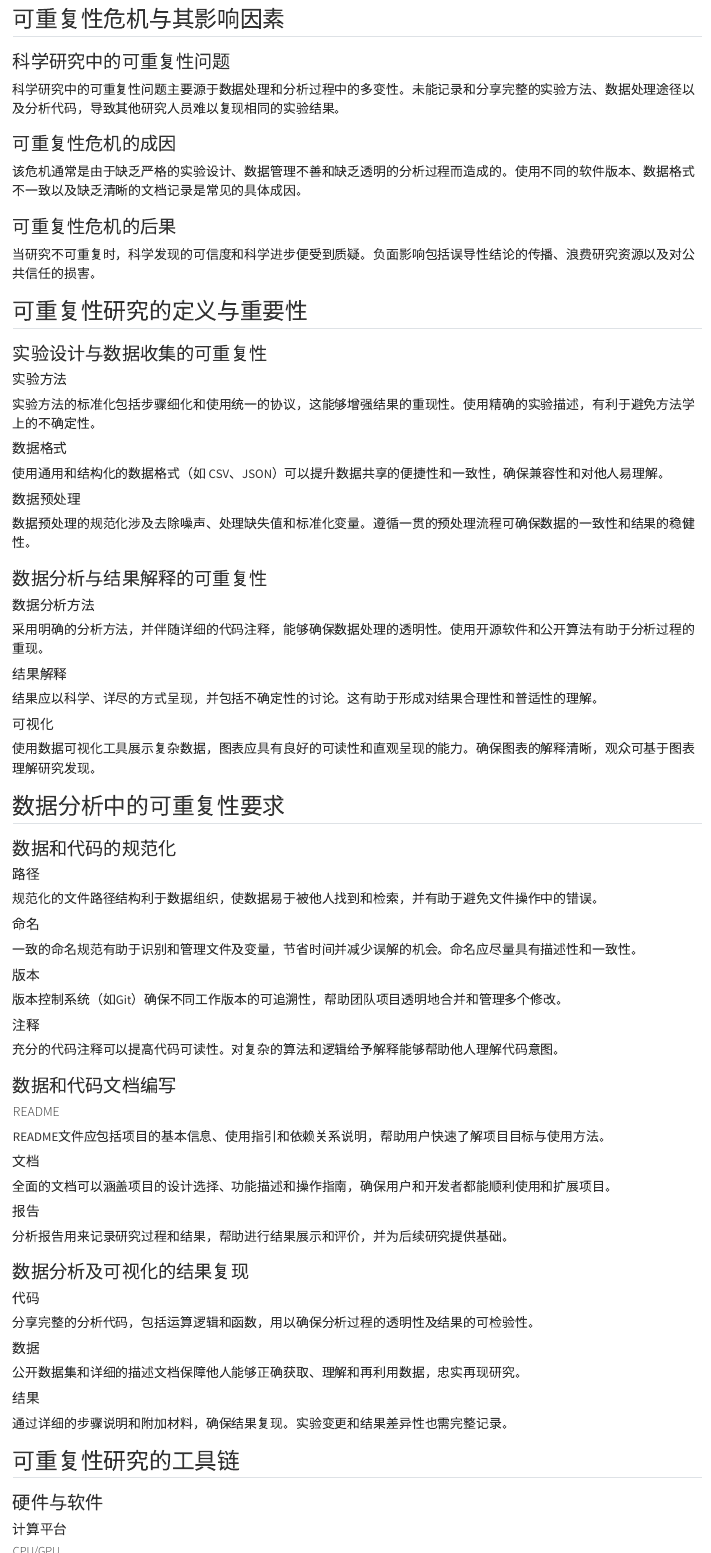
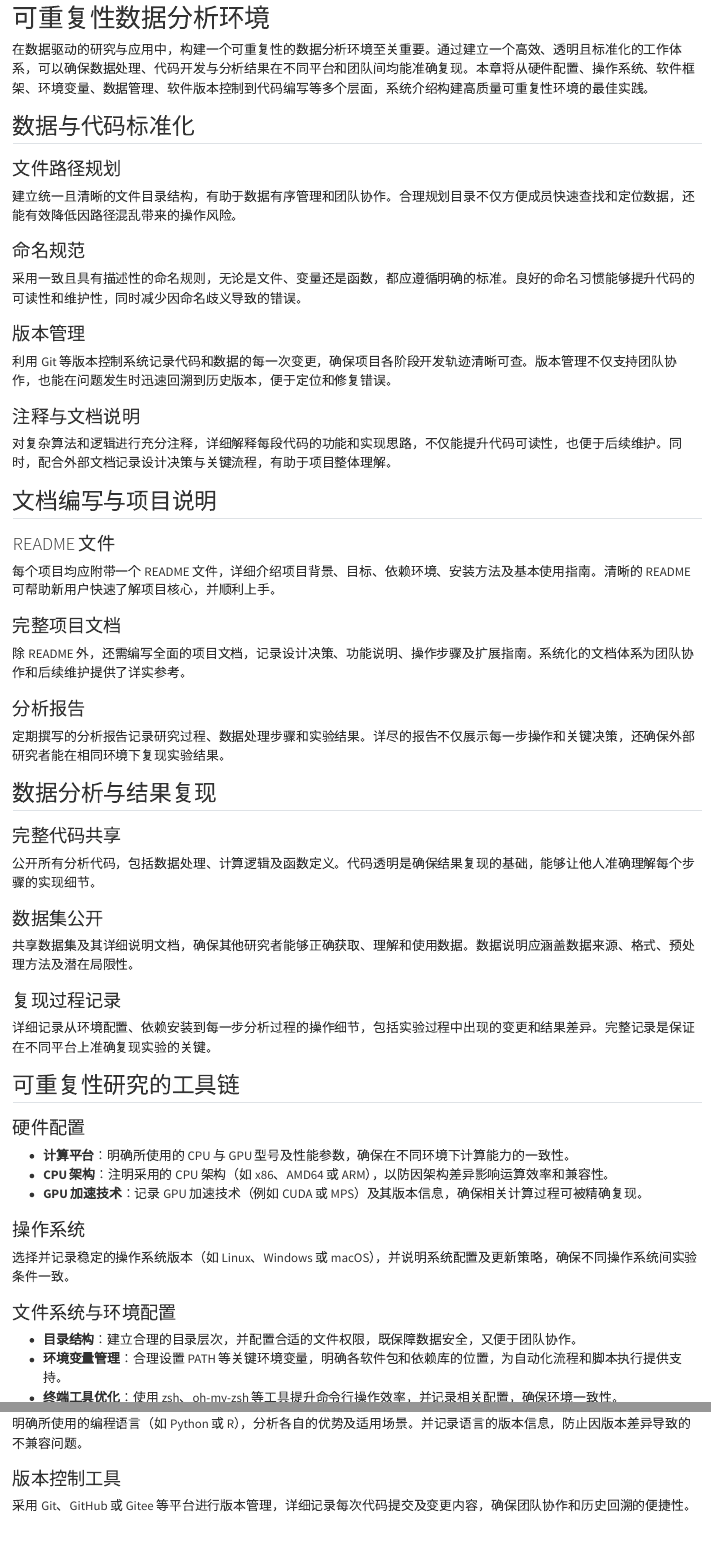
Before and after one commit to manman925/hxm, a Quarto document (reproducible-data-analysis-environment.qmd): the page in a window 1100 px wide, from 130 px down before the commit and from 10 px down after it, and a second part further down, joined at a grey line. Rendered offline with R 4.5, knitr and Pandoc in place of Quarto, with nearby package versions.

Commit message:
update reproducible env

````diff
--- a/reproducible-data-analysis-environment.qmd
+++ b/reproducible-data-analysis-environment.qmd
@@ -1,149 +1,96 @@
-# 可重复的数据分析环境
+# 可重复性数据分析环境
 
-本章节介绍如何建立一个标准化的、跨平台的可重复数据分析环境，提供有关工具和技术的具体指导，以确保科学研究的数据处理和分析能够被他人重新实现和验证。这包括从计算机硬件选择到软件工具的安装和使用的各个方面。
+在数据驱动的研究与应用中，构建一个可重复性的数据分析环境至关重要。通过建立一个高效、透明且标准化的工作体系，可以确保数据处理、代码开发与分析结果在不同平台和团队间均能准确复现。本章将从硬件配置、操作系统、软件框架、环境变量、数据管理、软件版本控制到代码编写等多个层面，系统介绍构建高质量可重复性环境的最佳实践。
 
-## 可重复性危机与其影响因素
 
-### 科学研究中的可重复性问题
+## 数据与代码标准化
 
-科学研究中的可重复性问题主要源于数据处理和分析过程中的多变性。未能记录和分享完整的实验方法、数据处理途径以及分析代码，导致其他研究人员难以复现相同的实验结果。
+### 文件路径规划
 
-### 可重复性危机的成因
+建立统一且清晰的文件目录结构，有助于数据有序管理和团队协作。合理规划目录不仅方便成员快速查找和定位数据，还能有效降低因路径混乱带来的操作风险。
 
-该危机通常是由于缺乏严格的实验设计、数据管理不善和缺乏透明的分析过程而造成的。使用不同的软件版本、数据格式不一致以及缺乏清晰的文档记录是常见的具体成因。
+### 命名规范
 
-### 可重复性危机的后果
+采用一致且具有描述性的命名规则，无论是文件、变量还是函数，都应遵循明确的标准。良好的命名习惯能够提升代码的可读性和维护性，同时减少因命名歧义导致的错误。
 
-当研究不可重复时，科学发现的可信度和科学进步便受到质疑。负面影响包括误导性结论的传播、浪费研究资源以及对公共信任的损害。
+### 版本管理
 
-## 可重复性研究的定义与重要性
+利用 Git 等版本控制系统记录代码和数据的每一次变更，确保项目各阶段开发轨迹清晰可查。版本管理不仅支持团队协作，也能在问题发生时迅速回溯到历史版本，便于定位和修复错误。
 
-### 实验设计与数据收集的可重复性
+### 注释与文档说明
 
-#### 实验方法
+对复杂算法和逻辑进行充分注释，详细解释每段代码的功能和实现思路，不仅能提升代码可读性，也便于后续维护。同时，配合外部文档记录设计决策与关键流程，有助于项目整体理解。
 
-实验方法的标准化包括步骤细化和使用统一的协议，这能够增强结果的重现性。使用精确的实验描述，有利于避免方法学上的不确定性。
 
-#### 数据格式
+## 文档编写与项目说明
 
-使用通用和结构化的数据格式（如 CSV、JSON）可以提升数据共享的便捷性和一致性，确保兼容性和对他人易理解。
+### README 文件
 
-#### 数据预处理
+每个项目均应附带一个 README 文件，详细介绍项目背景、目标、依赖环境、安装方法及基本使用指南。清晰的 README 可帮助新用户快速了解项目核心，并顺利上手。
 
-数据预处理的规范化涉及去除噪声、处理缺失值和标准化变量。遵循一贯的预处理流程可确保数据的一致性和结果的稳健性。
+### 完整项目文档
 
-### 数据分析与结果解释的可重复性
+除 README 外，还需编写全面的项目文档，记录设计决策、功能说明、操作步骤及扩展指南。系统化的文档体系为团队协作和后续维护提供了详实参考。
 
-#### 数据分析方法
+### 分析报告
 
-采用明确的分析方法，并伴随详细的代码注释，能够确保数据处理的透明性。使用开源软件和公开算法有助于分析过程的重现。
+定期撰写的分析报告记录研究过程、数据处理步骤和实验结果。详尽的报告不仅展示每一步操作和关键决策，还确保外部研究者能在相同环境下复现实验结果。
 
-#### 结果解释
 
-结果应以科学、详尽的方式呈现，并包括不确定性的讨论。这有助于形成对结果合理性和普适性的理解。
+## 数据分析与结果复现
 
-#### 可视化
+### 完整代码共享
 
-使用数据可视化工具展示复杂数据，图表应具有良好的可读性和直观呈现的能力。确保图表的解释清晰，观众可基于图表理解研究发现。
+公开所有分析代码，包括数据处理、计算逻辑及函数定义。代码透明是确保结果复现的基础，能够让他人准确理解每个步骤的实现细节。
 
-## 数据分析中的可重复性要求
+### 数据集公开
 
-### 数据和代码的规范化
+共享数据集及其详细说明文档，确保其他研究者能够正确获取、理解和使用数据。数据说明应涵盖数据来源、格式、预处理方法及潜在局限性。
 
-#### 路径
+### 复现过程记录
 
-规范化的文件路径结构利于数据组织，使数据易于被他人找到和检索，并有助于避免文件操作中的错误。
+详细记录从环境配置、依赖安装到每一步分析过程的操作细节，包括实验过程中出现的变更和结果差异。完整记录是保证在不同平台上准确复现实验的关键。
 
-#### 命名
-
-一致的命名规范有助于识别和管理文件及变量，节省时间并减少误解的机会。命名应尽量具有描述性和一致性。
-
-#### 版本
-
-版本控制系统（如Git）确保不同工作版本的可追溯性，帮助团队项目透明地合并和管理多个修改。
-
-#### 注释
-
-充分的代码注释可以提高代码可读性。对复杂的算法和逻辑给予解释能够帮助他人理解代码意图。
-
-### 数据和代码文档编写
-
-#### README
-
-README文件应包括项目的基本信息、使用指引和依赖关系说明，帮助用户快速了解项目目标与使用方法。
-
-#### 文档
-
-全面的文档可以涵盖项目的设计选择、功能描述和操作指南，确保用户和开发者都能顺利使用和扩展项目。
-
-#### 报告
-
-分析报告用来记录研究过程和结果，帮助进行结果展示和评价，并为后续研究提供基础。
-
-### 数据分析及可视化的结果复现
-
-#### 代码
-
-分享完整的分析代码，包括运算逻辑和函数，用以确保分析过程的透明性及结果的可检验性。
-
-#### 数据
-
-公开数据集和详细的描述文档保障他人能够正确获取、理解和再利用数据，忠实再现研究。
-
-#### 结果
-
-通过详细的步骤说明和附加材料，确保结果复现。实验变更和结果差异性也需完整记录。
 
 ## 可重复性研究的工具链
 
-### 硬件与软件
+### 硬件配置
 
-#### 计算平台
-
-##### CPU/GPU
-
-#### CPU架构
-
-##### x86/AMD64/ARM
-
-#### GPU加速技术
-
-##### CUDA/MPS
+- **计算平台**：明确所使用的 CPU 与 GPU 型号及性能参数，确保在不同环境下计算能力的一致性。
+- **CPU 架构**：注明采用的 CPU 架构（如 x86、AMD64 或 ARM），以防因架构差异影响运算效率和兼容性。
+- **GPU 加速技术**：记录 GPU 加速技术（例如 CUDA 或 MPS）及其版本信息，确保相关计算过程可被精确复现。
 
 ### 操作系统
 
-##### Linux/Windows/MacOS
+选择并记录稳定的操作系统版本（如 Linux、Windows 或 macOS），并说明系统配置及更新策略，确保不同操作系统间实验条件一致。
 
-### 文件系统、权限与环境变量
+### 文件系统与环境配置
 
-#### 文件系统结构与导航
+- **目录结构**：建立合理的目录层次，并配置合适的文件权限，既保障数据安全，又便于团队协作。
+- **环境变量管理**：合理设置 PATH 等关键环境变量，明确各软件包和依赖库的位置，为自动化流程和脚本执行提供支持。
+- **终端工具优化**：使用 zsh、oh-my-zsh 等工具提升命令行操作效率，并记录相关配置，确保环境一致性。
 
-#### 文件权限管理
+### 编程语言选择
 
-#### 环境变量配置
+明确所使用的编程语言（如 Python 或 R），分析各自的优势及适用场景。并记录语言的版本信息，防止因版本差异导致的不兼容问题。
 
-#### PATH 变量管理
+### 版本控制工具
 
-### 终端及命令行
+采用 Git、GitHub 或 Gitee 等平台进行版本管理，详细记录每次代码提交及变更内容，确保团队协作和历史回溯的便捷性。
 
-#### 终端使用基础
+### 认证与安全管理
 
-##### 重定向
+- **SSH 与 API Key**：使用 SSH 协议和 API Key 实现安全的远程连接与数据传输。
+- **密钥管理**：详细记录 SSH 密钥的生成、管理和更新过程，确保远程访问和数据交互的安全可靠。
 
-#### 常用命令行工具
+### 软件包与依赖管理
 
-##### cp
+- **包管理工具**：借助 conda、renv 或操作系统自带的包管理器（如 apt、brew、winget）管理软件依赖，确保各软件包版本一致。
+- **源码编译安装**：在必要时通过源码编译安装软件，确保获得与项目需求完全匹配的功能和性能。
 
-**用途**：复制文件或目录。
+### 文档与协作工具
 
-**实例**：
-```bash
-cp source.txt destination.txt
-```
-解释：将 `source.txt` 文件复制为 `destination.txt`。如果 `destination.txt` 已存在，将被覆盖。
+采用 Markdown、Quarto 等工具撰写和管理项目文档，促进跨平台协作和版本控制，确保文档与代码始终保持同步更新。
 
-```bash
-cp -r source_dir/ destination_dir/
-```
-解释：递归复制目录 `source_dir` 到 `destination_dir`。
+### 现代开发工具
 
@@ -151,55 +98,2 @@ cp -r source_dir/ destination_dir/
 
-##### mv
 
-**用途**：移动或重命名文件/目录。
-
-**实例**：
-```bash
-mv oldname.txt newname.txt
-```
-解释：将文件 `oldname.txt` 重命名为 `newname.txt`。
-
-```bash
-mv file.txt /path/to/destination/
-```
-解释：将文件 `file.txt` 移动到指定路径 `/path/to/destination/`。
-
----
-
-##### rm
-
-**用途**：删除文件或目录。
-
-**实例**：
-
-```bash
-rm file.txt
-```
-解释：删除文件 `file.txt`。
-
-```bash
-rm -r directory/
-```
-解释：递归删除目录 `directory` 及其所有内容。
-
-**注意**：`rm` 操作不可逆，需谨慎。
-
----
-
-##### ls
-
-**用途**：列出目录内容。
-
-**实例**：
-```bash
-ls
-```
-解释：列出当前目录下的文件和目录。
-
-```bash
-ls -l
-```
-解释：以长格式显示文件信息，包括权限、所有者和大小。
-
-```bash
-ls -a
````
Also changed, not shown: reproducible-data-analysis-environment.qmd (161 more changed lines).
